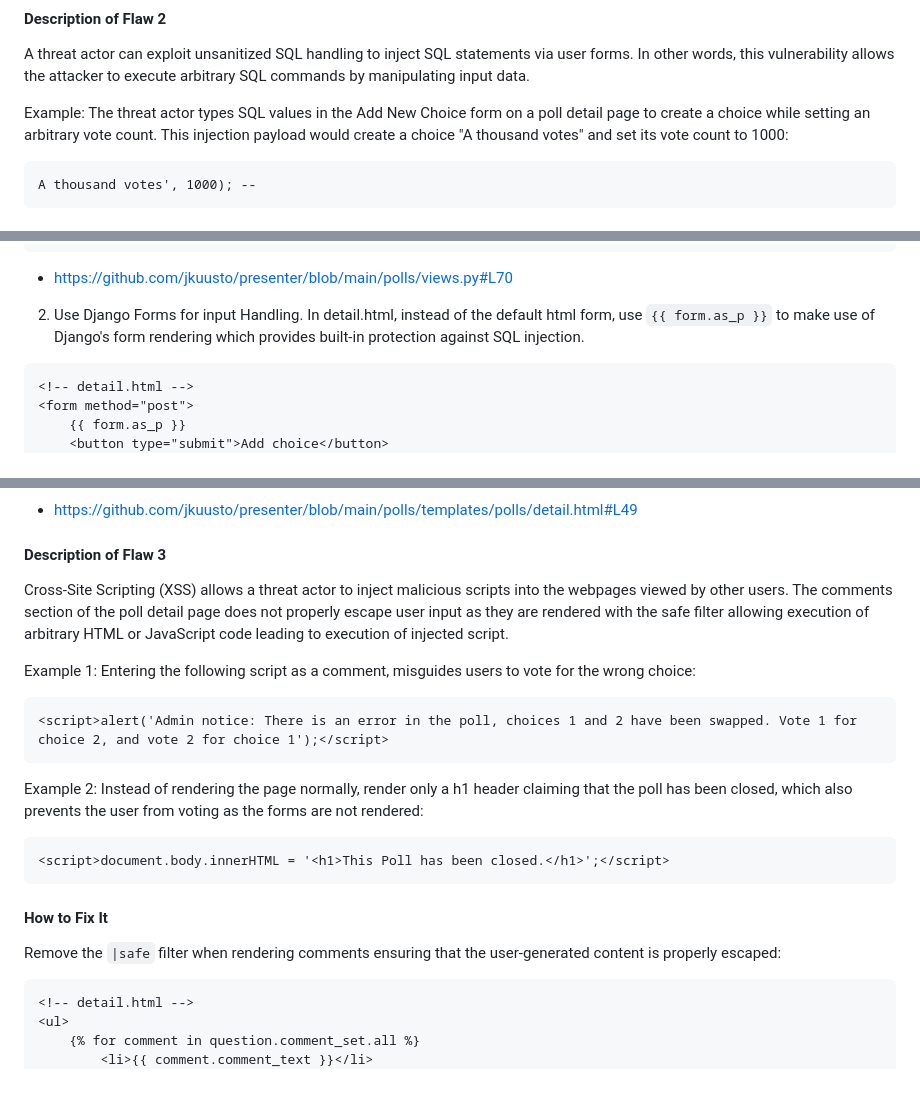
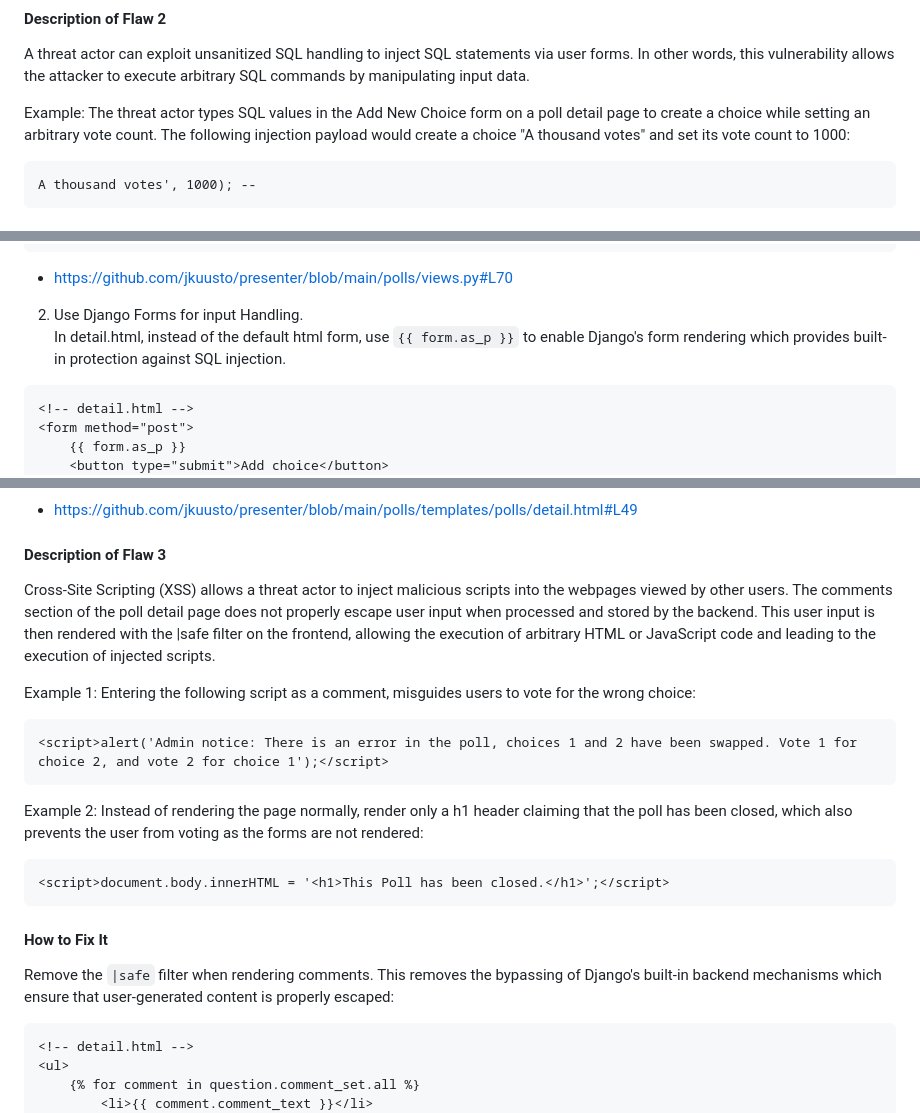
Before and after one commit to jkuusto/presenter, a Markdown page: README.md, 3 parts joined by grey strips. Drawn GitHub-style; blank space fills up the shorter version.

````diff
--- a/README.md
+++ b/README.md
@@ -84,7 +84,7 @@ It is also good practice to add a CSRF token even to forms that do not require a
 #### Description of Flaw 2
 A threat actor can exploit unsanitized SQL handling to inject SQL statements via user forms. In other words, this vulnerability allows the attacker to execute arbitrary SQL commands by manipulating input data.
 
-Example: The threat actor types SQL values in the Add New Choice form on a poll detail page to create a choice while setting an arbitrary vote count. This injection payload would create a choice "A thousand votes" and set its vote count to 1000:
+Example: The threat actor types SQL values in the Add New Choice form on a poll detail page to create a choice while setting an arbitrary vote count. The following injection payload would create a choice "A thousand votes" and set its vote count to 1000:
 ```
 A thousand votes', 1000); --
 ```
@@ -103,8 +103,8 @@ def post(self, request, *args, **kwargs):
     return render(request, self.template_name, {'form': form, 'question': self.get_object()})
 ```
 - https://github.com/jkuusto/presenter/blob/main/polls/views.py#L70
-2. Use Django Forms for input Handling.
-In detail.html, instead of the default html form, use `{{ form.as_p }}` to make use of Django's form rendering which provides built-in protection against SQL injection.
+2. Use Django Forms for input Handling.<br>
+In detail.html, instead of the default html form, use `{{ form.as_p }}` to enable Django's form rendering which provides built-in protection against SQL injection.
 ```
 <!-- detail.html -->
 <form method="post">
@@ -121,7 +121,7 @@ In detail.html, instead of the default html form, use `{{ form.as_p }}` to make
 - https://github.com/jkuusto/presenter/blob/main/polls/templates/polls/detail.html#L49
 
 #### Description of Flaw 3
-Cross-Site Scripting (XSS) allows a threat actor to inject malicious scripts into the webpages viewed by other users. The comments section of the poll detail page does not properly escape user input as they are rendered with the safe filter allowing execution of arbitrary HTML or JavaScript code leading to execution of injected script.
+Cross-Site Scripting (XSS) allows a threat actor to inject malicious scripts into the webpages viewed by other users. The comments section of the poll detail page does not properly escape user input when processed and stored by the backend. This user input is then rendered with the |safe filter on the frontend, allowing the execution of arbitrary HTML or JavaScript code and leading to the execution of injected scripts.
 
 Example 1: Entering the following script as a comment, misguides users to vote for the wrong choice:
 ```
@@ -132,7 +132,7 @@ Example 2: Instead of rendering the page normally, render only a h1 header claim
 <script>document.body.innerHTML = '<h1>This Poll has been closed.</h1>';</script>
 ```
 #### How to Fix It
-Remove the `|safe` filter when rendering comments ensuring that the user-generated content is properly escaped:
+Remove the `|safe` filter when rendering comments. This removes the bypassing of Django's built-in backend mechanisms which ensure that user-generated content is properly escaped:
 ```
 <!-- detail.html -->
 <ul>
````
Also changed, not shown: other parts of README.md (+10 -18 lines).
